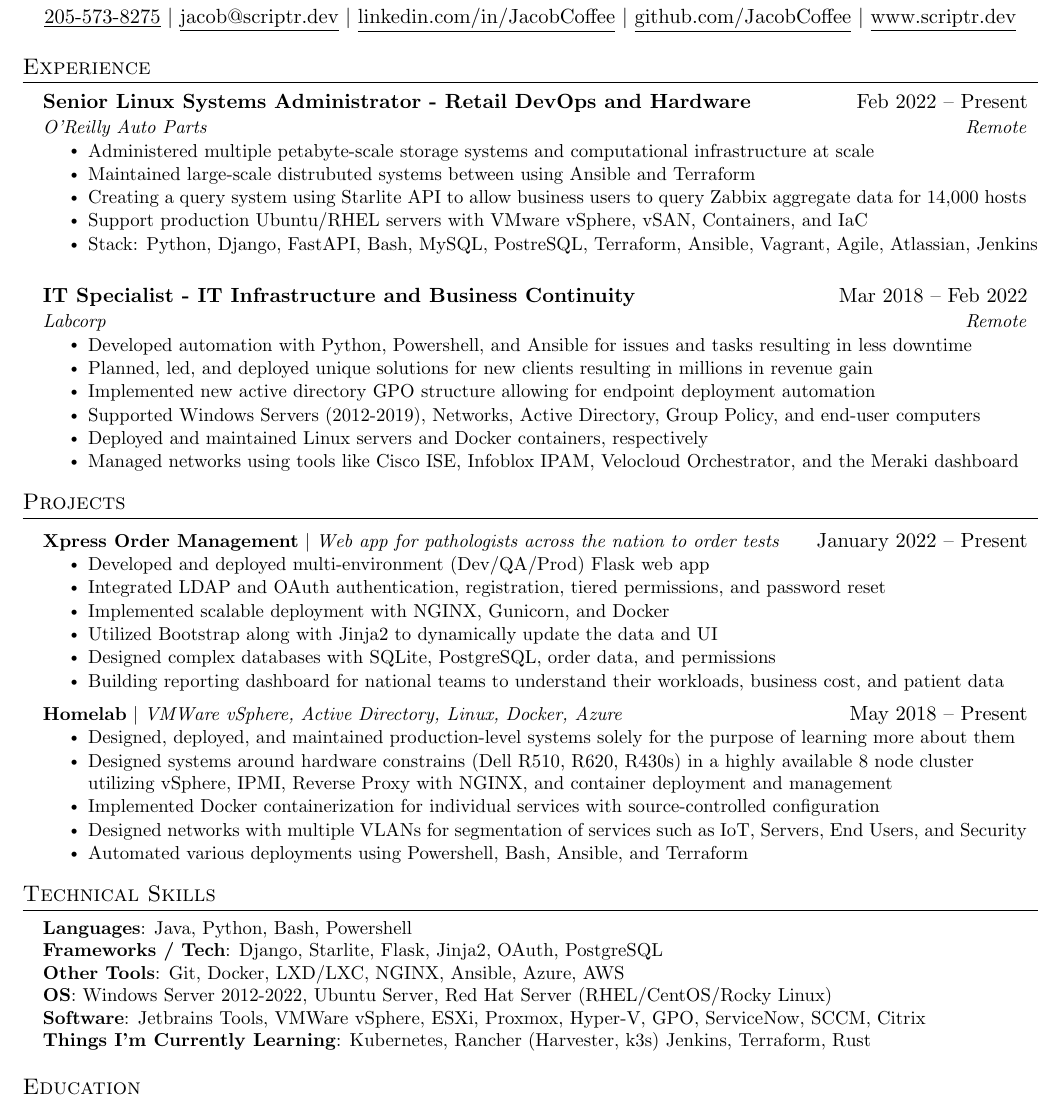
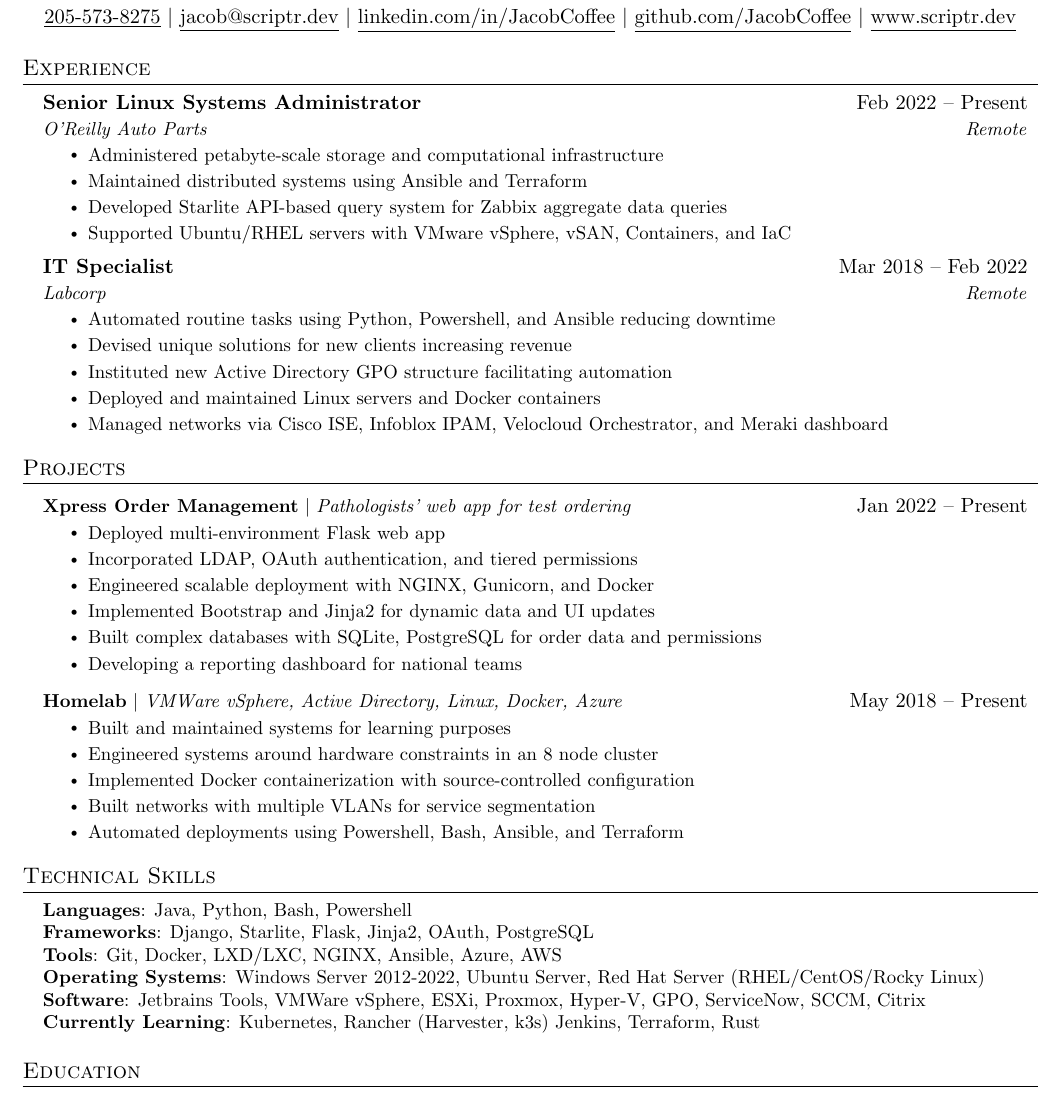
Before and after one commit to JacobCoffee/JacobCoffee, a LaTeX CV (resume.tex): part of the page, cut so that both start at the same text. Compiled offline with pdfLaTeX.

Commit message:
Update resume.tex

```diff
--- a/resume.tex
+++ b/resume.tex
@@ -126,75 +126,62 @@
 \resumeSubHeadingListStart
 
   \resumeSubheading
-      {Senior Linux Systems Administrator - Retail DevOps and Hardware}{Feb 2022 -- Present}
+    {Senior Linux Systems Administrator}{Feb 2022 -- Present}
     {O'Reilly Auto Parts}{Remote}
     \resumeItemListStart
-        \resumeItem{Administered multiple petabyte-scale storage systems and computational infrastructure at scale}
-        \resumeItem{Maintained large-scale distrubuted systems between using Ansible and Terraform}
-        \resumeItem{Creating a query system using Starlite API to allow business users to query Zabbix aggregate data for 14,000 hosts}
-        \resumeItem{Support production Ubuntu/RHEL servers with VMware vSphere, vSAN, Containers, and IaC}
-        \resumeItem{Stack: Python, Django, FastAPI, Bash, MySQL, PostreSQL, Terraform, Ansible, Vagrant, Agile, Atlassian, Jenkins}
+      \resumeItem{Administered petabyte-scale storage and computational infrastructure}
+      \resumeItem{Maintained distributed systems using Ansible and Terraform}
+      \resumeItem{Developed Starlite API-based query system for Zabbix aggregate data queries}
+      \resumeItem{Supported Ubuntu/RHEL servers with VMware vSphere, vSAN, Containers, and IaC}
     \resumeItemListEnd
 
   \resumeSubheading
-      {IT Specialist - IT Infrastructure and Business Continuity}{Mar 2018 -- Feb 2022}
+    {IT Specialist}{Mar 2018 -- Feb 2022}
     {Labcorp}{Remote}
     \resumeItemListStart
-        \resumeItem{Developed automation with Python, Powershell, and Ansible for issues and tasks resulting in less downtime}
-        \resumeItem{Planned, led, and deployed unique solutions for new clients resulting in millions in revenue gain}
-        \resumeItem{Implemented new active directory GPO structure allowing for endpoint deployment automation}
-        \resumeItem{Supported Windows Servers (2012-2019), Networks, Active Directory, Group Policy, and end-user computers}
-        \resumeItem{Deployed and maintained Linux servers and Docker containers, respectively}
-        \resumeItem{Managed networks using tools like Cisco ISE, Infoblox IPAM, Velocloud Orchestrator, and the Meraki dashboard}
+      \resumeItem{Automated routine tasks using Python, Powershell, and Ansible reducing downtime}
+      \resumeItem{Devised unique solutions for new clients increasing revenue}
+      \resumeItem{Instituted new Active Directory GPO structure facilitating automation}
+      \resumeItem{Deployed and maintained Linux servers and Docker containers}
+      \resumeItem{Managed networks via Cisco ISE, Infoblox IPAM, Velocloud Orchestrator, and Meraki dashboard}
     \resumeItemListEnd
 
-% -----------Multiple Positions Heading-----------
-%    \resumeSubSubheading
-%     {Software Engineer I}{Oct 2014 - Sep 2016}
-%     \resumeItemListStart
-%        \resumeItem{Apache Beam}
-%          {Apache Beam is a unified model for defining both batch and streaming data-parallel processing %pipelines}
-%     \resumeItemListEnd
-%    \resumeSubHeadingListEnd
-%-------------------------------------------
-
 \resumeSubHeadingListEnd
-
 
 %-----------PROJECTS-----------
 \section{Projects}
   \resumeSubHeadingListStart
     \resumeProjectHeading
-          {\textbf{Xpress Order Management} $|$ \emph{Web app for pathologists across the nation to order tests}}{January 2022 -- Present}
+        {\textbf{Xpress Order Management} $|$ \emph{Pathologists' web app for test ordering}}{Jan 2022 -- Present}
         \resumeItemListStart
-            \resumeItem{Developed and deployed multi-environment (Dev/QA/Prod) Flask web app}
-            \resumeItem{Integrated LDAP and OAuth authentication, registration, tiered permissions, and password reset}
-            \resumeItem{Implemented scalable deployment with NGINX, Gunicorn, and Docker}
-            \resumeItem{Utilized Bootstrap along with Jinja2 to dynamically update the data and UI}
-            \resumeItem{Designed complex databases with SQLite, PostgreSQL, order data, and permissions}
-            \resumeItem{Building reporting dashboard for national teams to understand their workloads, business cost, and patient data}
+          \resumeItem{Deployed multi-environment Flask web app}
+          \resumeItem{Incorporated LDAP, OAuth authentication, and tiered permissions}
+          \resumeItem{Engineered scalable deployment with NGINX, Gunicorn, and Docker}
+          \resumeItem{Implemented Bootstrap and Jinja2 for dynamic data and UI updates}
+          \resumeItem{Built complex databases with SQLite, PostgreSQL for order data and permissions}
+          \resumeItem{Developing a reporting dashboard for national teams}
         \resumeItemListEnd
     \resumeProjectHeading
-          {\textbf{Homelab} $|$ \emph{VMWare vSphere, Active Directory, Linux,  Docker, Azure}}{May 2018 -- Present}
+        {\textbf{Homelab} $|$ \emph{VMWare vSphere, Active Directory, Linux, Docker, Azure}}{May 2018 -- Present}
         \resumeItemListStart
-            \resumeItem{Designed, deployed, and maintained production-level systems solely for the purpose of learning more about them}
-            \resumeItem{Designed systems around hardware constrains (Dell R510, R620, R430s) in a highly available 8 node cluster utilizing vSphere, IPMI, Reverse Proxy with NGINX, and container deployment and management}
-            \resumeItem{Implemented Docker containerization for individual services with source-controlled configuration}
-            \resumeItem{Designed networks with multiple VLANs for segmentation of services such as IoT, Servers, End Users, and Security}
-            \resumeItem{Automated various deployments using Powershell, Bash, Ansible, and Terraform}
+          \resumeItem{Built and maintained systems for learning purposes}
+          \resumeItem{Engineered systems around hardware constraints in an 8 node cluster}
+          \resumeItem{Implemented Docker containerization with source-controlled configuration}
+          \resumeItem{Built networks with multiple VLANs for service segmentation}
+          \resumeItem{Automated deployments using Powershell, Bash, Ansible, and Terraform}
         \resumeItemListEnd
   \resumeSubHeadingListEnd
-%
-%-----------PROGRAMMING SKILLS-----------
+
+%-----------TECHNICAL SKILLS-----------
 \section{Technical Skills}
 \begin{itemize}[leftmargin=0.15in, label={}]
   \small{\item{
    \textbf{Languages}{: Java, Python, Bash, Powershell} \\
-     \textbf{Frameworks / Tech}{: Django, Starlite, Flask, Jinja2, OAuth, PostgreSQL} \\
-     \textbf{Other Tools}{: Git, Docker, LXD/LXC, NGINX, Ansible, Azure, AWS} \\
-     \textbf{OS}{: Windows Server 2012-2022, Ubuntu Server, Red Hat Server (RHEL/CentOS/Rocky Linux)} \\
+   \textbf{Frameworks}{: Django, Starlite, Flask, Jinja2, OAuth, PostgreSQL} \\
+   \textbf{Tools}{: Git, Docker, LXD/LXC, NGINX, Ansible, Azure, AWS} \\
+   \textbf{Operating Systems}{: Windows Server 2012-2022, Ubuntu Server, Red Hat Server (RHEL/CentOS/Rocky Linux)} \\
    \textbf{Software}{: Jetbrains Tools, VMWare vSphere, ESXi, Proxmox, Hyper-V, GPO, ServiceNow, SCCM, Citrix} \\
-     \textbf{Things I'm Currently Learning}{: Kubernetes, Rancher (Harvester, k3s) Jenkins, Terraform, Rust}
+   \textbf{Currently Learning}{: Kubernetes, Rancher (Harvester, k3s) Jenkins, Terraform, Rust}
   }}
 \end{itemize}
 
```
Also changed, not shown: resume.tex (4 more changed lines). Lines whose indentation alone changed are shown as unchanged.
